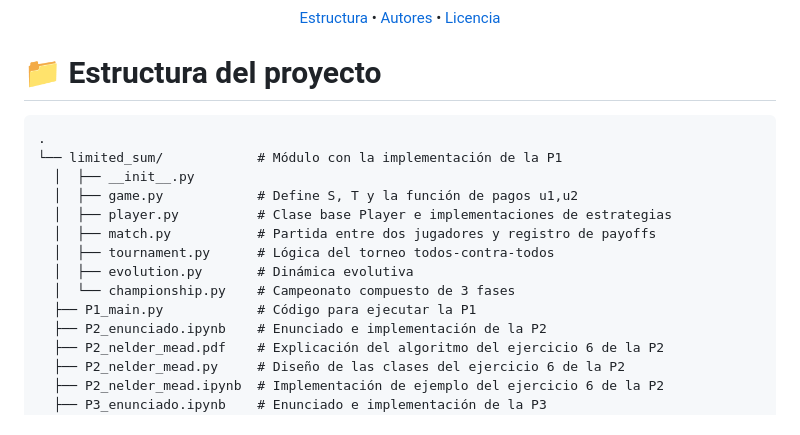
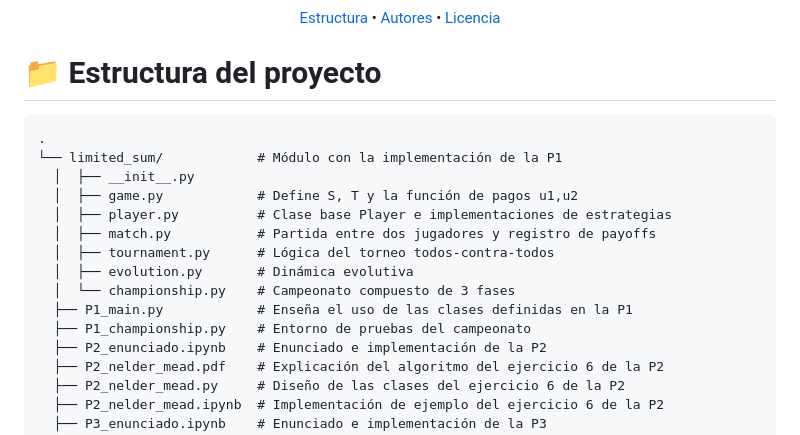
Before and after one commit to yabol02/OEyA_P1, a Markdown page: README.md, the part around one of its changes. Rendered like a GitHub page.

Commit message:
Add code style badges and update file descriptions in README

```diff
--- a/README.md
+++ b/README.md
@@ -34,7 +34,8 @@
   │  ├── tournament.py      # Lógica del torneo todos-contra-todos
   │  ├── evolution.py       # Dinámica evolutiva
   │  └── championship.py    # Campeonato compuesto de 3 fases
-  ├── P1_main.py            # Código para ejecutar la P1
+  ├── P1_main.py            # Enseña el uso de las clases definidas en la P1
+  ├── P1_championship.py    # Entorno de pruebas del campeonato
   ├── P2_enunciado.ipynb    # Enunciado e implementación de la P2
   ├── P2_nelder_mead.pdf    # Explicación del algoritmo del ejercicio 6 de la P2
   ├── P2_nelder_mead.py     # Diseño de las clases del ejercicio 6 de la P2
```
Also changed, not shown: other parts of README.md (+2 -2 lines).
